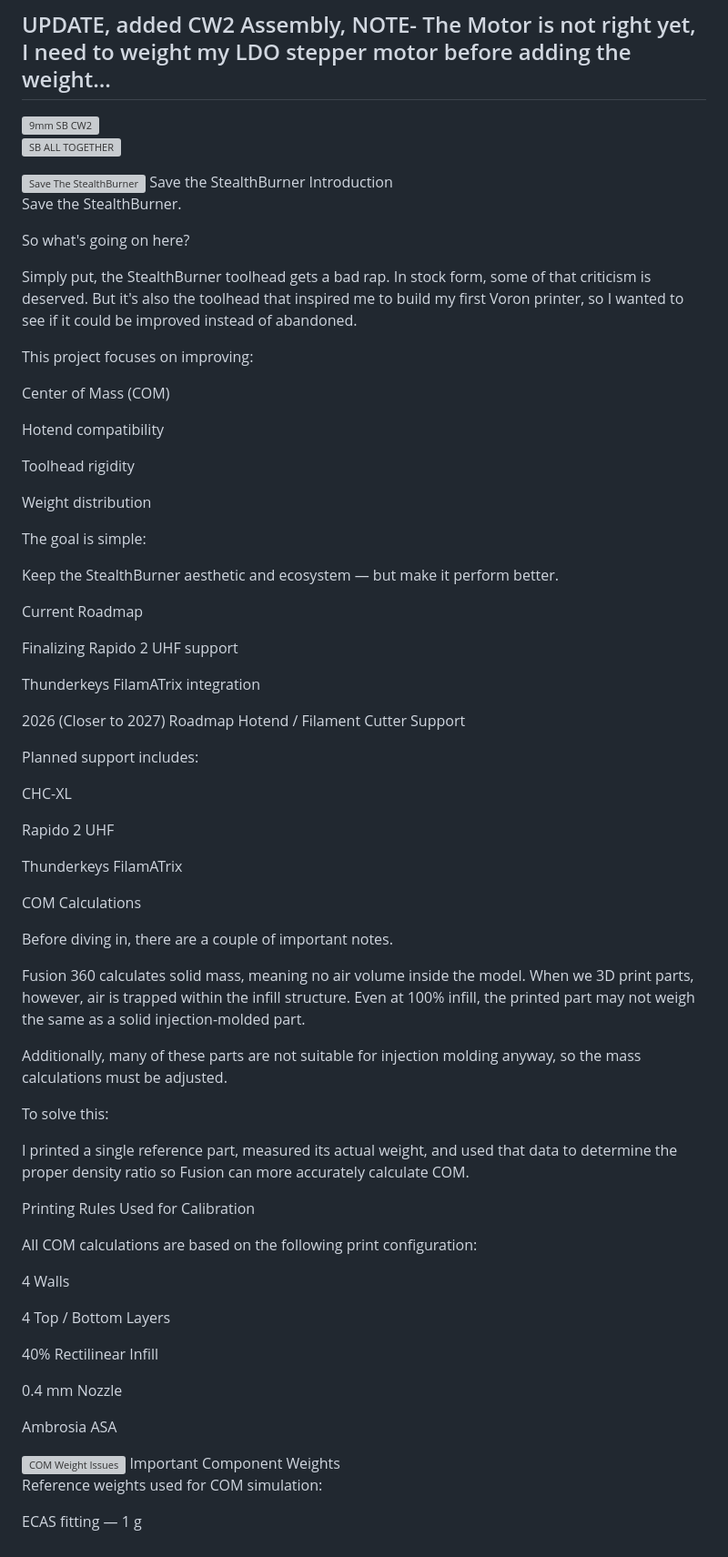
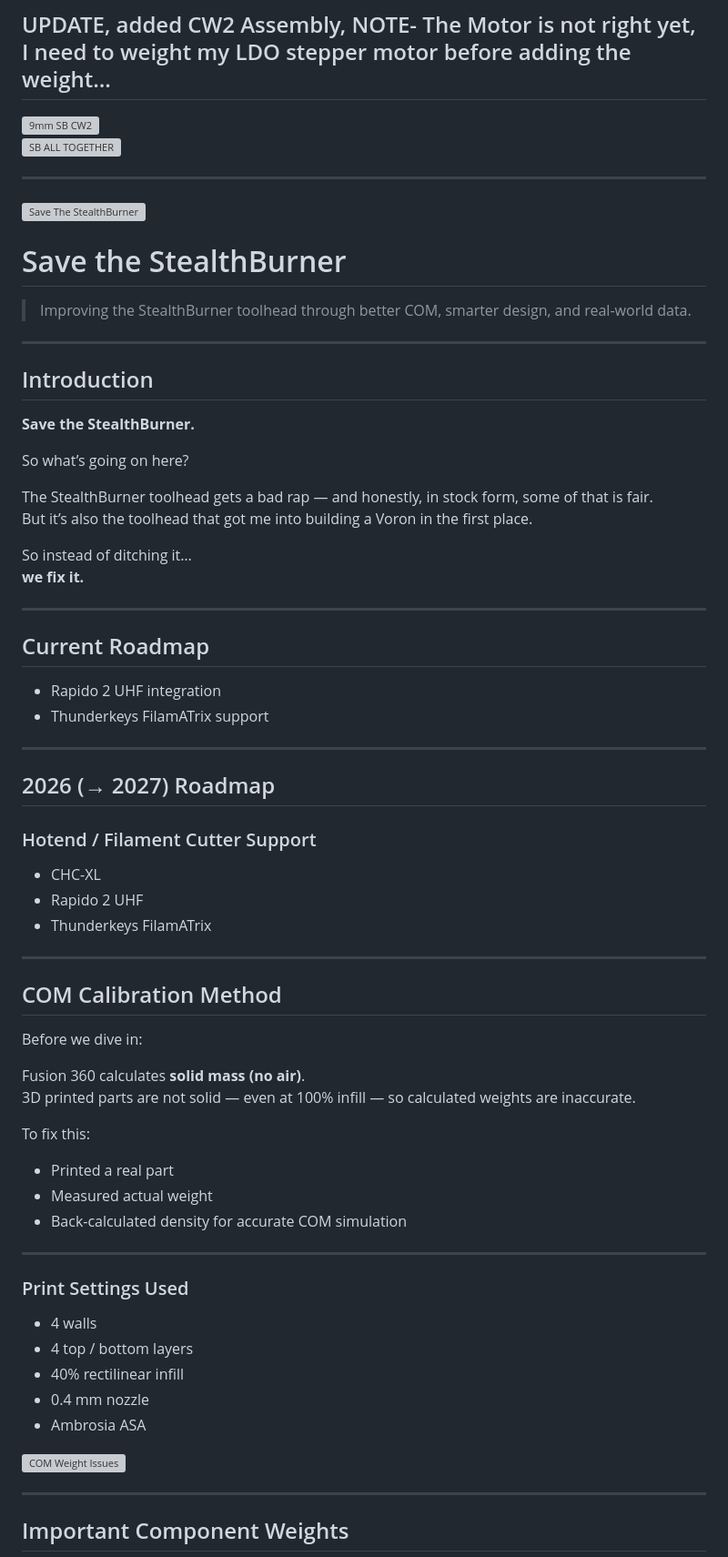
Before and after one commit to TheVoronModder/SB-COM, a Markdown page: README.md, the part around one of its changes. Shown at 91% size. Drawn GitHub-style; grey boxes are pictures that could not be loaded.

```diff
--- a/README.md
+++ b/README.md
@@ -77,82 +77,74 @@ I do not expect the Carriage to have a perfect COM, however, its interesting to
 
 
 
-
-
-
+-------------------------------------------------------------------------------------------------
 
 
 <img width="5000" height="1543" alt="Save The StealthBurner" src="https://github.com/user-attachments/assets/9c4654dc-24c3-4824-9c3b-07462d038b1f" />
-Save the StealthBurner
-Introduction
 
-Save the StealthBurner.
+# Save the StealthBurner
 
-So what's going on here?
+> Improving the StealthBurner toolhead through better COM, smarter design, and real-world data.
 
-Simply put, the StealthBurner toolhead gets a bad rap. In stock form, some of that criticism is deserved. But it's also the toolhead that inspired me to build my first Voron printer, so I wanted to see if it could be improved instead of abandoned.
+---
 
-This project focuses on improving:
+## Introduction
 
-Center of Mass (COM)
+**Save the StealthBurner.**
 
-Hotend compatibility
+So what’s going on here?
 
-Toolhead rigidity
+The StealthBurner toolhead gets a bad rap — and honestly, in stock form, some of that is fair.
+But it’s also the toolhead that got me into building a Voron in the first place.
 
-Weight distribution
+So instead of ditching it…
+**we fix it.**
 
-The goal is simple:
+---
 
-Keep the StealthBurner aesthetic and ecosystem — but make it perform better.
+## Current Roadmap
 
-Current Roadmap
+- Rapido 2 UHF integration
+- Thunderkeys FilamATrix support
 
-Finalizing Rapido 2 UHF support
+---
 
-Thunderkeys FilamATrix integration
+## 2026 (→ 2027) Roadmap
 
-2026 (Closer to 2027) Roadmap
-Hotend / Filament Cutter Support
+### Hotend / Filament Cutter Support
 
-Planned support includes:
+- CHC-XL
+- Rapido 2 UHF
+- Thunderkeys FilamATrix
 
-CHC-XL
+---
 
-Rapido 2 UHF
+## COM Calibration Method
 
-Thunderkeys FilamATrix
+Before we dive in:
 
-COM Calculations
+Fusion 360 calculates **solid mass (no air)**.
+3D printed parts are not solid — even at 100% infill — so calculated weights are inaccurate.
 
-Before diving in, there are a couple of important notes.
+To fix this:
 
-Fusion 360 calculates solid mass, meaning no air volume inside the model. When we 3D print parts, however, air is trapped within the infill structure. Even at 100% infill, the printed part may not weigh the same as a solid injection-molded part.
+- Printed a real part
+- Measured actual weight
+- Back-calculated density for accurate COM simulation
 
-Additionally, many of these parts are not suitable for injection molding anyway, so the mass calculations must be adjusted.
+---
 
-To solve this:
+### Print Settings Used
 
-I printed a single reference part, measured its actual weight, and used that data to determine the proper density ratio so Fusion can more accurately calculate COM.
-
-Printing Rules Used for Calibration
-
-All COM calculations are based on the following print configuration:
-
-4 Walls
-
-4 Top / Bottom Layers
-
-40% Rectilinear Infill
-
-0.4 mm Nozzle
-
-Ambrosia ASA
+- 4 walls
+- 4 top / bottom layers
+- 40% rectilinear infill
+- 0.4 mm nozzle
+- Ambrosia ASA
 
 <img width="3000" height="700" alt="COM Weight Issues" src="https://github.com/user-attachments/assets/ddc78743-416e-417e-9333-a8aa3d476adc" />
-Important Component Weights
 
-Reference weights used for COM simulation:
+---
 
-ECAS fitting — 1 g
+## Important Component Weights
 
```
Also changed, not shown: other parts of README.md (+26 -16 lines).
